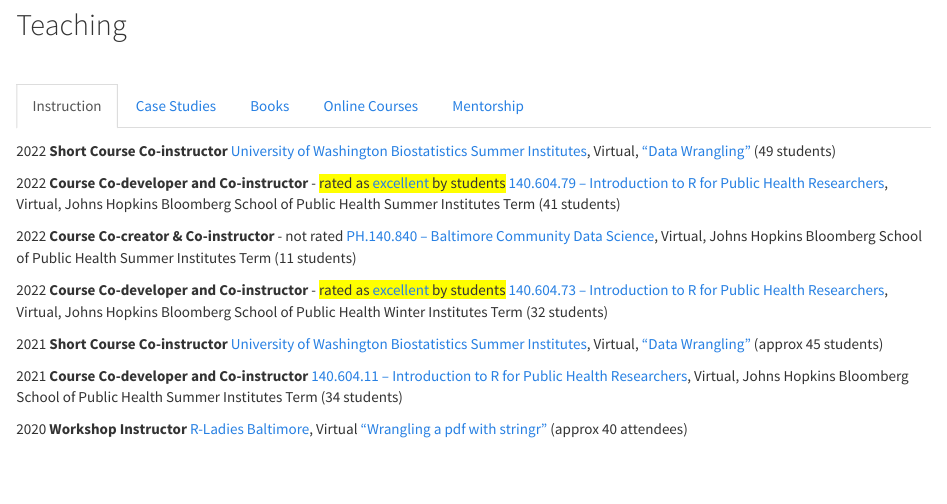
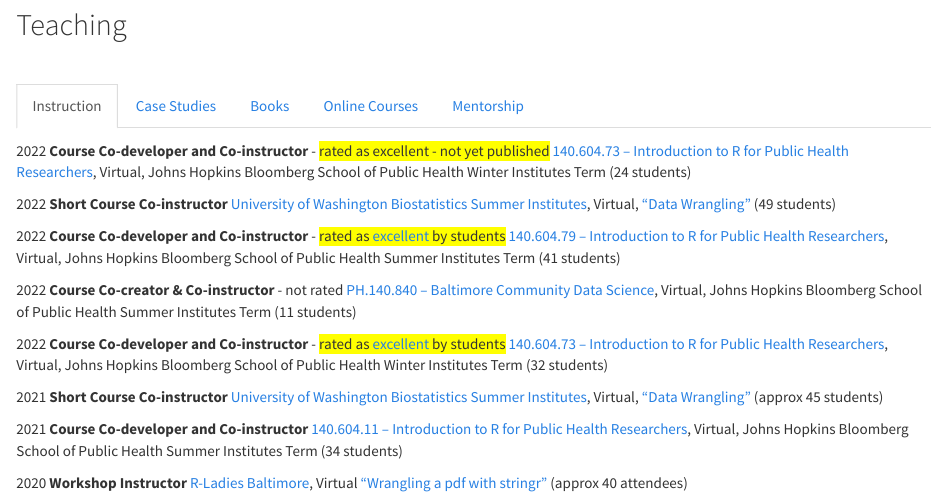
Before and after one commit to carriewright11/carriewright11.github.io, an R Markdown document (teaching.Rmd): the page in a window 1100 px wide, from 160 px down. The pictures show the output file teaching.html that the author committed with the source, opened offline; library style sheets and scripts come from the installed R packages.

Commit message:
adding 2023 updates

```diff
--- a/teaching.Rmd
+++ b/teaching.Rmd
@@ -7,6 +7,9 @@
 
 
 ### Instruction
+
+2022 **Course Co-developer and Co-instructor** - <span style="background-color: #FFFF00">rated as excellent - not yet published</span>
+[140.604.73 – Introduction to R for Public Health Researchers](https://github.com/jhudsl/intro_to_r), Virtual, Johns Hopkins Bloomberg School of Public Health Winter Institutes Term (24 students)
 
 2022 **Short Course Co-instructor**
 [University of Washington Biostatistics Summer Institutes](https://si.biostat.washington.edu/), Virtual, ["Data Wrangling"](https://github.com/SISBID/Data-Wrangling) (49 students)
```
Also changed, not shown: awards.html, publications.html, teaching.html, teaching.Rmd (2 more changed lines).
